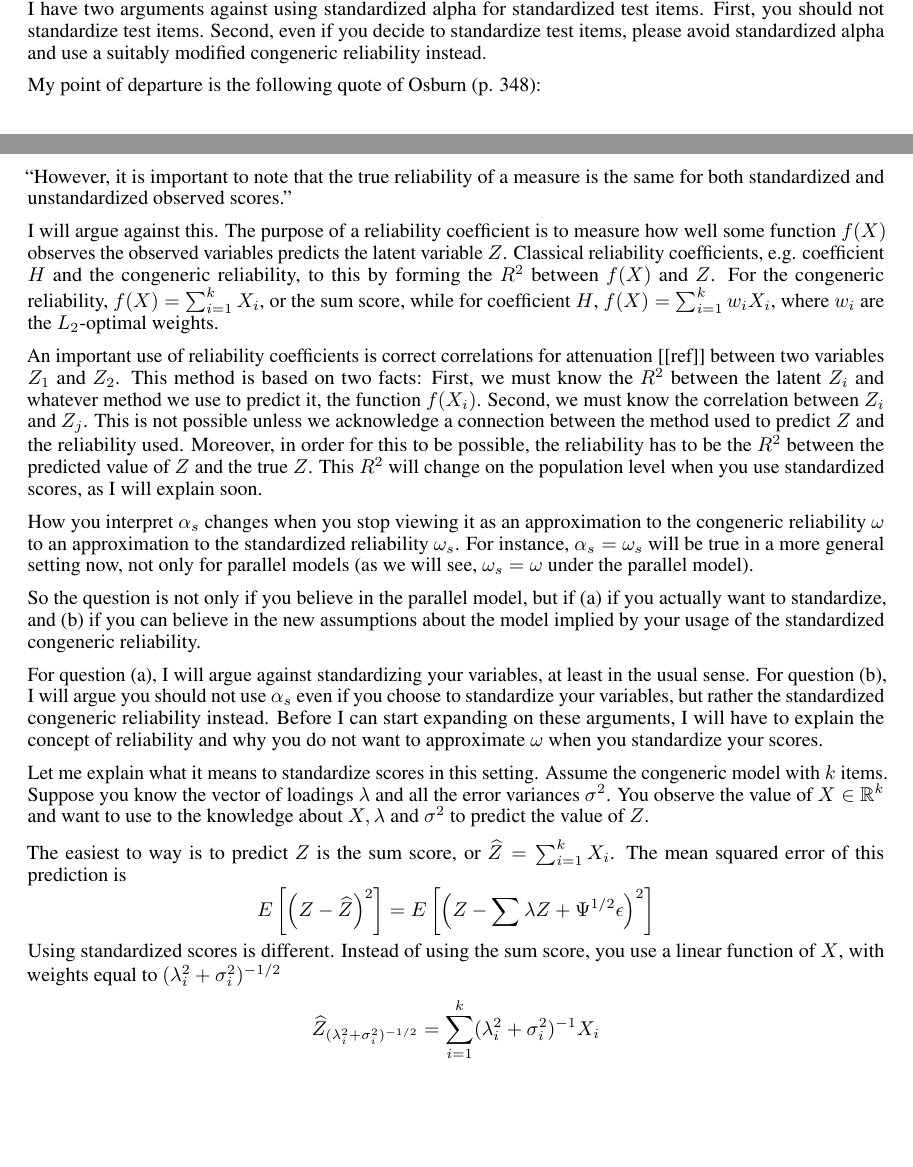
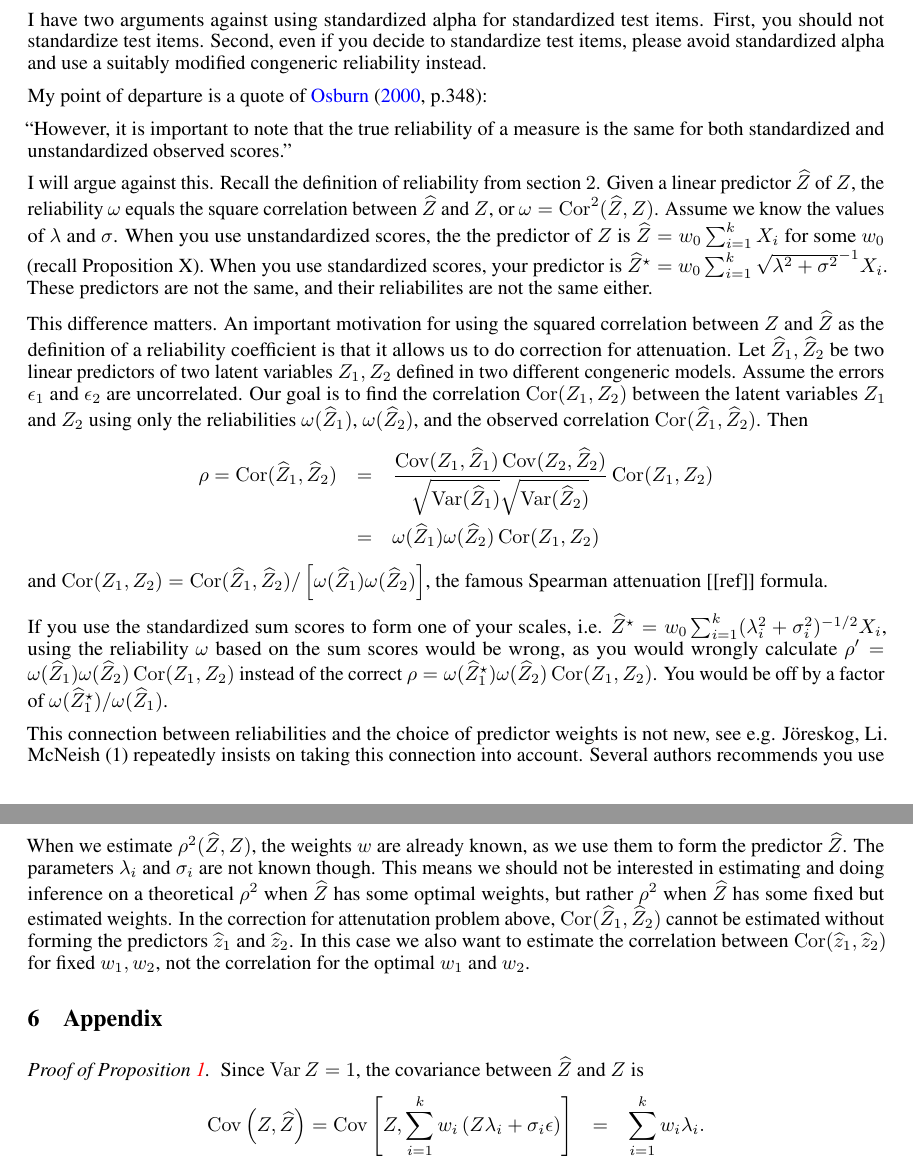
Before and after one commit to JonasMoss/standardized, a LaTeX paper (standardized.tex): two parts of pages 7 and 8 of 21 before the commit and two parts of pages 8 and 12 of 21 after it, joined at a grey line, cut so that both start at the same text, the shorter picture padded with empty space. Compiled offline with pdfLaTeX.

Commit message:
:pear: Connecting predictions and reliabilities.

```diff
--- a/standardized.tex
+++ b/standardized.tex
@@ -71,6 +71,7 @@
 \DeclareMathOperator{\Var}{Var}
 \DeclareMathOperator{\argmin}{argmin}
 \DeclareMathOperator{\Cor}{Cor}
+\DeclareMathOperator{\Cov}{Cov}
 \DeclareMathOperator{\diag}{diag}
 
 \DeclareMathOperator{\argmax}{argmax}
@@ -344,57 +372,53 @@ To sum up, sample alpha won the maximum likelihood and robustness competitions,
 
 \section{Argument 2. The issue with standardized scores}
 \label{sec:argument 2}
-For instance, \citet[][p.451]{Falk2011-ae} states \enquote{If researchers intend to sum
-standardized scores, the correlation matrix is more appropriate for determining internal consistency.} Another example is \citet[][p.99]{Cortina1993-aq} \enquote{Standardized alpha is appropriate if item standard scores are summed to form scale scores.}
 I have two arguments against using standardized alpha for standardized
 test items. First, you should not standardize test items. Second,
 even if you decide to standardize test items, please avoid standardized
 alpha and use a suitably modified congeneric reliability instead.
 
-My point of departure is the following quote of Osburn (p. 348):
+My point of departure is a quote of \citet[][p.348]{Osburn2000-jd}:
 
 \enquote{However, it is important to note that the true reliability of a measure is the same for both standardized and unstandardized observed scores.}
 
-I will argue against this. The purpose of a reliability coefficient is to measure how well some function $f(X)$ observes the observed variables predicts the latent variable $Z$. Classical reliability coefficients, e.g. coefficient $H$ and the congeneric reliability, to this by forming the $R^2$ between $f(X)$ and $Z$. For the congeneric reliability, $f(X) = \sum_{i=1}^k X_i$, or the sum score, while for coefficient $H$, $f(X) = \sum_{i=1}^k w_iX_i$, where $w_i$ are the $L_2$-optimal weights.
+I will argue against this. Recall the definition of reliability from
+section $2$. Given a linear predictor $\widehat{Z}$ of $Z$, the
+reliability $\omega$ equals the square correlation between $\widehat{Z}$
+and $Z$, or $\omega=\Cor^{2}(\widehat{Z},Z)$. Assume
+we know the values of $\lambda$ and $\sigma$. When you use unstandardized
+scores, the the predictor of $Z$ is $\widehat{Z}=w_{0}\sum_{i=1}^{k}X_{i}$
+for some $w_{0}$ (recall Proposition X). When you use standardized
+scores, your predictor is $\widehat{Z}^{\star}=w_{0}\sum_{i=1}^{k}\sqrt{\lambda^{2}+\sigma^{2}}^{-1}X_{i}$.
+These predictors are not the same, and their reliabilites are not
+the same either.
 
-An important use of reliability coefficients is correct correlations for attenuation [[ref]] between two variables $Z_1$ and $Z_2$. This method is based on two facts: First, we must know the $R^2$ between the latent $Z_i$ and whatever method we use to predict it, the function $f(X_i)$. Second, we must know the correlation between $Z_i$ and $Z_j$. This is not possible unless we acknowledge a connection between the method used to predict $Z$ and the reliability used. Moreover, in order for this to be possible, the reliability has to be the $R^{2}$ between the predicted value of $Z$ and the true $Z$. This $R^{2}$
-will change on the population level when you use standardized scores,
-as I will explain soon.
+This difference matters. An important motivation for using the squared
+correlation between $Z$ and $\widehat{Z}$ as the definition of a
+reliability coefficient is that it allows us to do correction for
+attenuation. Let $\widehat{Z}_{1},\widehat{Z}_{2}$ be two linear
+predictors of two latent variables $Z_{1},Z_{2}$ defined in two different
+congeneric models. Assume the errors $\epsilon_{1}$ and $\epsilon_{2}$
+are uncorrelated. Our goal is to find the correlation $\Cor(Z_{1},Z_{2})$
+between the latent variables $Z_{1}$ and $Z_{2}$ using only the
+reliabilities $\omega(\widehat{Z}_{1})$, $\omega(\widehat{Z}_{2})$,
+and the observed correlation $\Cor(\widehat{Z}_{1},\widehat{Z}_{2})$.
+Then
+\begin{eqnarray*}
+\rho=\Cor(\widehat{Z}_{1},\widehat{Z}_{2}) & = & \frac{\Cov(Z_{1},\widehat{Z}_{1})\Cov(Z_{2},\widehat{Z}_{2})}{\sqrt{\Var(\widehat{Z}_{1})}\sqrt{\Var(\widehat{Z}_{2})}}\Cor(Z_{1},Z_{2})\\
+ & = & \omega(\widehat{Z}_{1})\omega(\widehat{Z}_{2})\Cor(Z_{1},Z_{2})
+\end{eqnarray*}
+and $\Cor(Z_{1},Z_{2})=\Cor(\widehat{Z}_{1},\widehat{Z}_{2})/\left[\omega(\widehat{Z}_{1})\omega(\widehat{Z}_{2})\right]$,
+the famous Spearman attenuation {[}{[}ref{]}{]} formula.
 
-How you interpret $\alpha_{s}$ changes when you stop viewing it as
-an approximation to the congeneric reliability $\omega$ to an approximation
-to the standardized reliability $\omega_{s}$. For instance, $\alpha_{s}=\omega_{s}$
-will be true in a more general setting now, not only for parallel
-models (as we will see, $\omega_{s}=\omega$ under the parallel model).
+If you use the standardized sum scores to form one of your scales,
+i.e. $\widehat{Z}^{\star}=w_{0}\sum_{i=1}^{k}(\lambda_{i}^{2}+\sigma_{i}^{2})^{-1/2}X_{i}$,
+using the reliability $\omega$ based on the sum scores would be wrong,
+as you would wrongly calculate $\rho'=\omega(\widehat{Z}_{1})\omega(\widehat{Z}_{2})\Cor(Z_{1},Z_{2})$
+instead of the correct $\rho=\omega(\widehat{Z}_{1}^{\star})\omega(\widehat{Z}_{2})\Cor(Z_{1},Z_{2})$.
+You would be off by a factor of $\omega(\widehat{Z}_{1}^{\star})/\omega(\widehat{Z}_{1})$.
 
-So the question is not only if you believe in the parallel model,
-but if (a) if you actually want to standardize, and (b) if you can
-believe in the new assumptions about the model implied by your usage
-of the standardized congeneric reliability.
+This connection between reliabilities and the choice of predictor
+weights is not new, see e.g. Jöreskog, Li. McNeish (1) repeatedly
+insists on taking this connection into account. Several authors recommends you use standardized alpha with standardized sum scores. For instance, \citet[][p.451]{Falk2011-ae} states \enquote{If researchers intend to sum
+standardized scores, the correlation matrix is more appropriate for determining internal consistency.} Another example is \citet[][p.99]{Cortina1993-aq} \enquote{Standardized alpha is appropriate if item standard scores are summed to form scale scores.}
 
-For question (a), I will argue against standardizing your variables,
-at least in the usual sense. For question (b), I will argue you should
-not use $\alpha_{s}$ even if you choose to standardize your variables,
-but rather the standardized congeneric reliability instead. Before
-I can start expanding on these arguments, I will have to explain the
-concept of reliability and why you do not want to approximate $\omega$
-when you standardize your scores.
-
-Let me explain what it means to standardize scores in this setting.
-Assume the congeneric model with $k$ items. Suppose you know the
-vector of loadings $\lambda$ and all the error variances $\sigma^{2}$.
-You observe the value of $X\in\mathbb{R}^{k}$ and want to use to
-the knowledge about $X,\lambda$ and $\sigma^{2}$ to predict the
-value of $Z$.
-
-The easiest to way is to predict $Z$ is the sum score, or $\widehat{Z}=\sum_{i=1}^{k}X_{i}$.
-The mean squared error of this prediction is
-\[
-E\left[\left(Z-\widehat{Z}\right)^{2}\right]=E\left[\left(Z-\sum\lambda Z+\Psi^{1/2}\epsilon\right)^{2}\right]
-\]
-Using standardized scores is different. Instead of using the sum score,
-you use a linear function of $X$, with weights equal to $(\lambda_{i}^{2}+\sigma_{i}^{2})^{-1/2}$
-\[
-\widehat{Z}_{(\lambda_{i}^{2}+\sigma_{i}^{2})^{-1/2}}=\sum_{i=1}^{k}(\lambda_{i}^{2}+\sigma_{i}^{2})^{-1}X_{i}
-\]
-I will now argue you are never justified to use $w=(\lambda_{i}^{2}+\sigma_{i}^{2})^{-1/2}$.
@@ -644,4 +640,24 @@ This argument is fallacious since the polychoric correlation does not estimate t
 
 Acknowledgning this, \citet[][p.2]{Gadermann2012-jl} (and, indirectly, \citet{Zumbo2007-ap}) claim we are truly interested in the covariance matrix of the latent variables $Y$ that generate the observed $X$s using a discretization procedure. Recall from section \ref{sec:argument 2} that each reliability coefficient has an associated factor score $\widehat{Z}$ that predicts $Z$. This factor score can only be based on the reliable data, namely $X$. Since factor scores based on $Y$ cannot be computed as $Y$ is unknown, the predictive performance of this method has no practical importance. For instance, correction for attenuation is impossible in using the coefficient alpha based on the polychoric correlation. For you would not be able to calculate the correlation between any prediction of $Z$ based on $Y$ and some other variable $U$ when $Y$ is unknown.
 
+When we estimate $\rho^{2}(\widehat{Z},Z)$, the weights
+$w$ are already known, as we use them to form the predictor $\widehat{Z}$.
+The parameters $\lambda_{i}$ and $\sigma_{i}$ are not known though.
+This means we should not be interested in estimating and doing inference
+on a theoretical $\rho^{2}$ when $\widehat{Z}$ has some optimal
+weights, but rather $\rho^{2}$ when $\widehat{Z}$ has some fixed
+but estimated weights. In the correction for attenutation problem
+above, $\Cor(\widehat{Z}_{1},\widehat{Z}_{2})$ cannot
+be estimated without forming the predictors $\widehat{z}_{1}$ and
+$\widehat{z}_{2}$. In this case we also want to estimate the correlation
+between $\Cor(\widehat{z}_{1},\widehat{z}_{2})$ for fixed
+$w_{1},w_{2}$, not the correlation for the optimal $w_{1}$ and $w_{2}$.
+
 \section{Appendix}
+
+\begin{proof}[Proof of Proposition \ref{prop:reliability motivation}]\label{proof:reliability motivation}
+Since $\Var Z=1$, the covariance between $\widehat{Z}$ and $Z$
+is
+\begin{eqnarray*}
+\Cov\left(Z,\widehat{Z}\right)=\Cov\left[Z,\sum_{i=1}^{k}w_{i}\left(Z\lambda_{i}+\sigma_{i}\epsilon\right)\right] & = & \sum_{i=1}^{k}w_{i}\lambda_{i}.
+\end{eqnarray*}
```
Also changed, not shown: standardized.bib (+17 -0 lines), standardized.tex (132 more changed lines).
